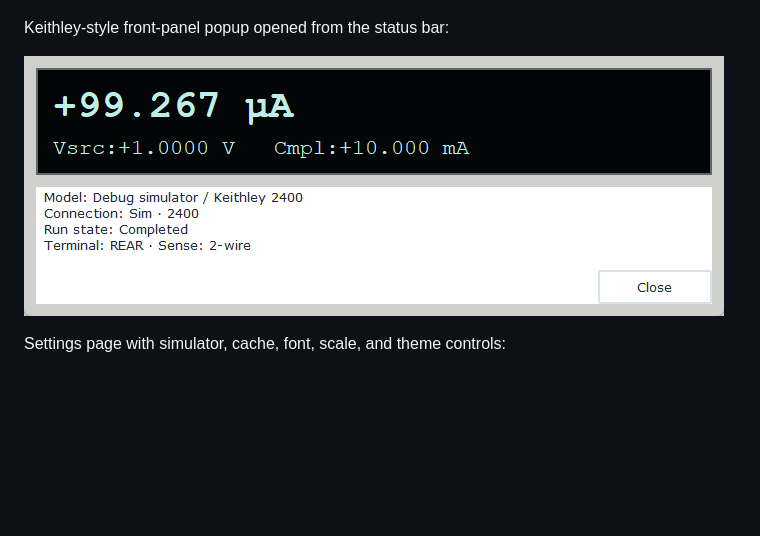
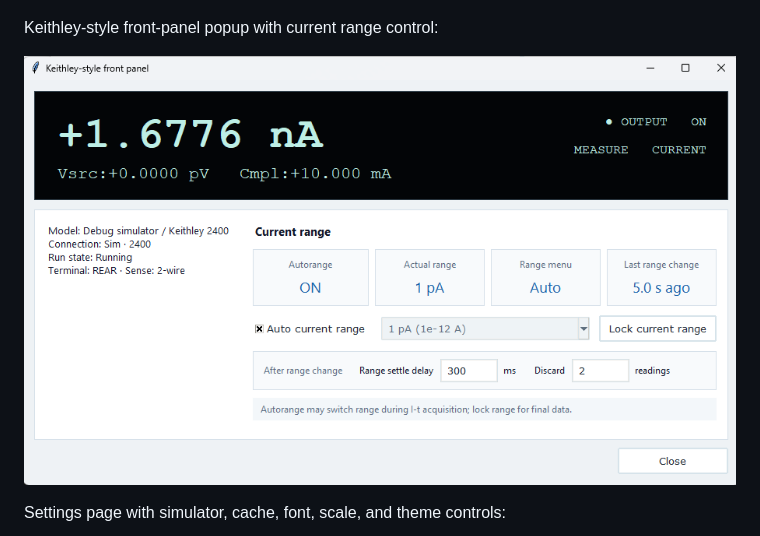
Before and after one commit to Xiaolong-6/HappyMeasure, a Markdown page: README.md, the part around the change. Drawn GitHub-style; pictures changed too: docs/screenshots/happymeasure-front-panel-popup.png; blank space fills up the shorter version.

Commit message:
docs: update front-panel screenshot with current range controls

```diff
--- a/README.md
+++ b/README.md
@@ -42,7 +42,7 @@ Completed simulator sweep with the I-V curve and trace list:
 
 ![HappyMeasure completed simulator sweep](docs/screenshots/happymeasure-sweep-result.png)
 
-Keithley-style front-panel popup opened from the status bar:
+Keithley-style front-panel popup with current range control:
 
 ![HappyMeasure Keithley-style front-panel popup](docs/screenshots/happymeasure-front-panel-popup.png)
 
```
